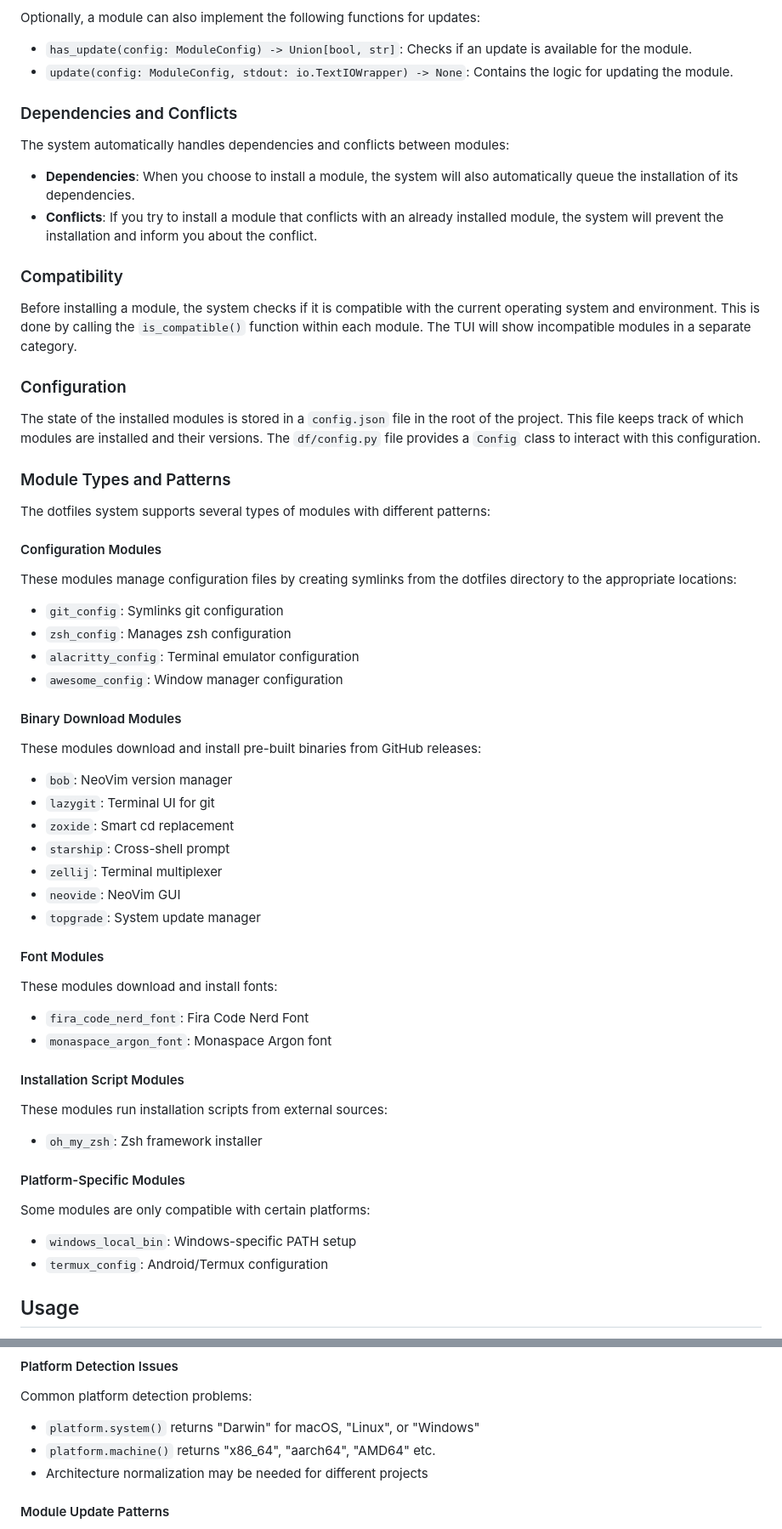
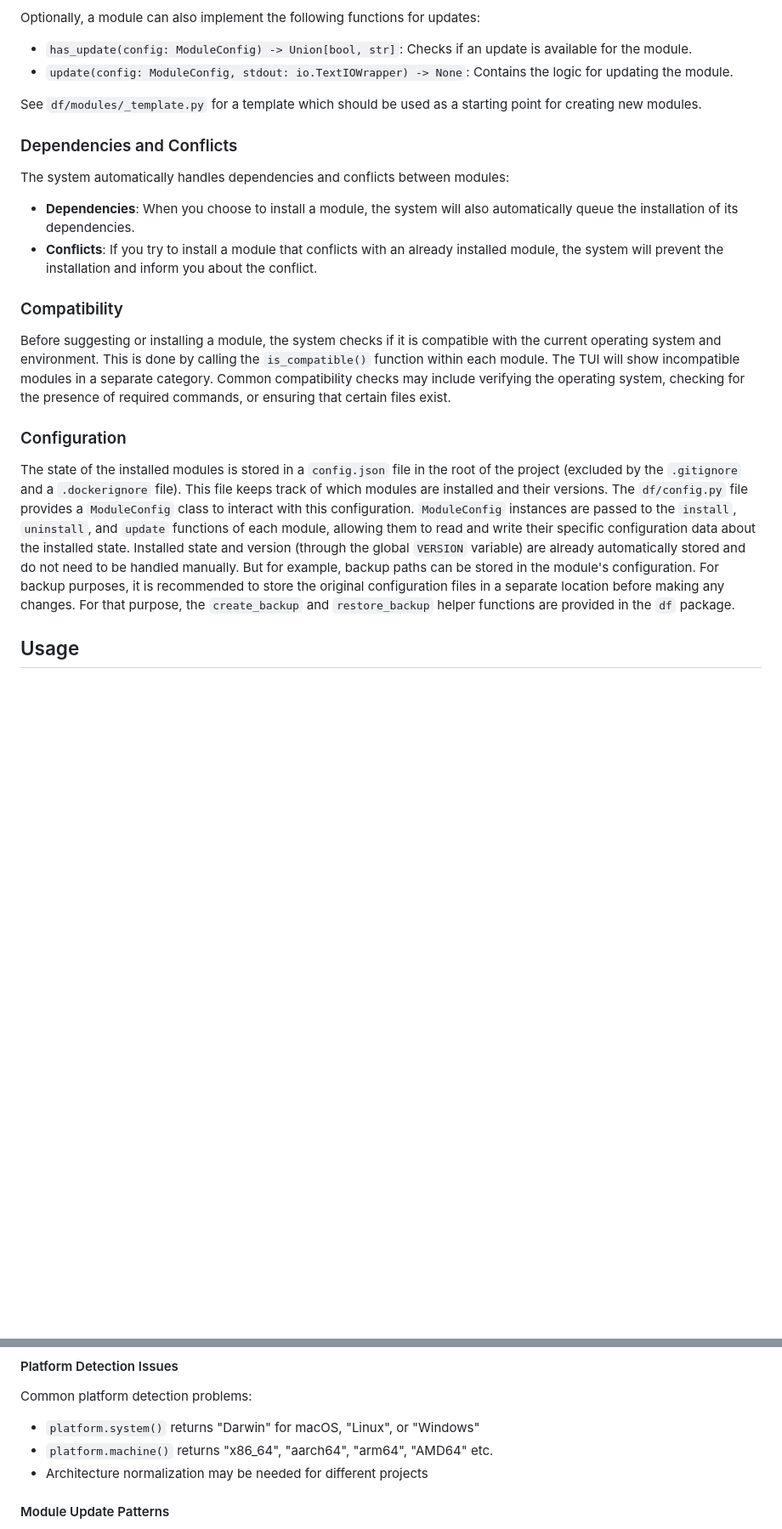
Before and after one commit to maximmaxim345/dotfiles, a Markdown page: AGENTS.md, 2 parts joined by grey strips. Shown at 85% size. Rendered like a GitHub page; blank space fills up the shorter version.

Commit message:
docs: update agent docs

```diff
--- a/AGENTS.md
+++ b/AGENTS.md
@@ -34,6 +44,8 @@ Optionally, a module can also implement the following functions for updates:
 - `has_update(config: ModuleConfig) -> Union[bool, str]`: Checks if an update is available for the module.
 - `update(config: ModuleConfig, stdout: io.TextIOWrapper) -> None`: Contains the logic for updating the module.
 
+See `df/modules/_template.py` for a template which should be used as a starting point for creating new modules.
+
 ### Dependencies and Conflicts
 
 The system automatically handles dependencies and conflicts between modules:
@@ -43,56 +55,15 @@ The system automatically handles dependencies and conflicts between modules:
 
 ### Compatibility
 
-Before installing a module, the system checks if it is compatible with the current operating system and environment. This is done by calling the `is_compatible()` function within each module. The TUI will show incompatible modules in a separate category.
+Before suggesting or installing a module, the system checks if it is compatible with the current operating system and environment. This is done by calling the `is_compatible()` function within each module. The TUI will show incompatible modules in a separate category.
+Common compatibility checks may include verifying the operating system, checking for the presence of required commands, or ensuring that certain files exist.
 
 ### Configuration
 
-The state of the installed modules is stored in a `config.json` file in the root of the project. This file keeps track of which modules are installed and their versions. The `df/config.py` file provides a `Config` class to interact with this configuration.
-
-### Module Types and Patterns
-
-The dotfiles system supports several types of modules with different patterns:
-
-#### Configuration Modules
-
-These modules manage configuration files by creating symlinks from the dotfiles directory to the appropriate locations:
-
-- `git_config`: Symlinks git configuration
-- `zsh_config`: Manages zsh configuration
-- `alacritty_config`: Terminal emulator configuration
-- `awesome_config`: Window manager configuration
-
-#### Binary Download Modules
-
-These modules download and install pre-built binaries from GitHub releases:
-
-- `bob`: NeoVim version manager
-- `lazygit`: Terminal UI for git
-- `zoxide`: Smart cd replacement
-- `starship`: Cross-shell prompt
-- `zellij`: Terminal multiplexer
-- `neovide`: NeoVim GUI
-- `topgrade`: System update manager
-
-#### Font Modules
-
-These modules download and install fonts:
-
-- `fira_code_nerd_font`: Fira Code Nerd Font
-- `monaspace_argon_font`: Monaspace Argon font
-
-#### Installation Script Modules
-
-These modules run installation scripts from external sources:
-
-- `oh_my_zsh`: Zsh framework installer
-
-#### Platform-Specific Modules
-
-Some modules are only compatible with certain platforms:
-
-- `windows_local_bin`: Windows-specific PATH setup
-- `termux_config`: Android/Termux configuration
+The state of the installed modules is stored in a `config.json` file in the root of the project (excluded by the `.gitignore` and a `.dockerignore` file). This file keeps track of which modules are installed and their versions.
+The `df/config.py` file provides a `ModuleConfig` class to interact with this configuration.
+`ModuleConfig` instances are passed to the `install`, `uninstall`, and `update` functions of each module, allowing them to read and write their specific configuration data about the installed state. Installed state and version (through the global `VERSION` variable) are already automatically stored and do not need to be handled manually. But for example, backup paths can be stored in the module's configuration.
+For backup purposes, it is recommended to store the original configuration files in a separate location before making any changes. For that purpose, the `create_backup` and `restore_backup` helper functions are provided in the `df` package.
 
 ## Usage
 
@@ -260,7 +228,7 @@ Here are some tips for debugging your modules:
 Common platform detection problems:
 
 - `platform.system()` returns "Darwin" for macOS, "Linux", or "Windows"
-- `platform.machine()` returns "x86_64", "aarch64", "AMD64" etc.
+- `platform.machine()` returns "x86_64", "aarch64", "arm64", "AMD64" etc.
 - Architecture normalization may be needed for different projects
 
 #### Module Update Patterns
```
Also changed, not shown: other parts of AGENTS.md (+14 -7 lines).
